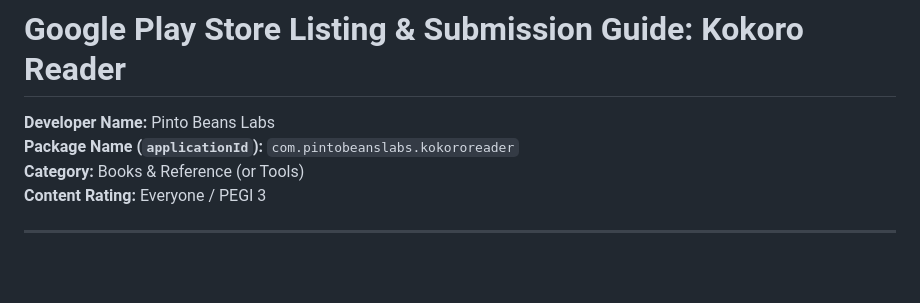
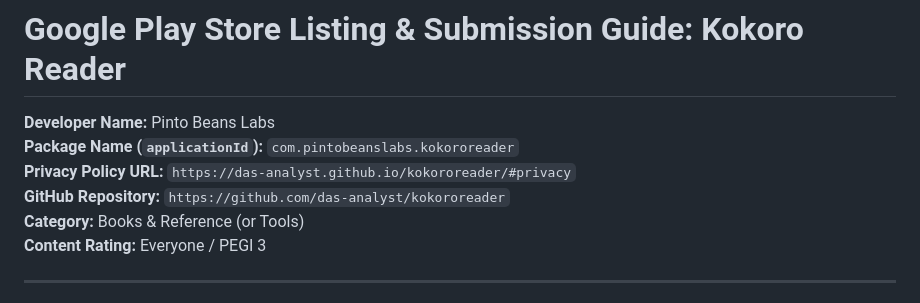
Before and after one commit to das-analyst/kokororeader, a Markdown page: PLAY_STORE_METADATA.md, the part around the change. Drawn GitHub-style; blank space fills up the shorter version.

Commit message:
docs: link live GitHub Pages privacy policy URL in PLAY_STORE_METADATA.md

```diff
--- a/PLAY_STORE_METADATA.md
+++ b/PLAY_STORE_METADATA.md
@@ -2,6 +2,8 @@
 
 **Developer Name:** Pinto Beans Labs
 **Package Name (`applicationId`):** `com.pintobeanslabs.kokororeader`
+**Privacy Policy URL:** `https://das-analyst.github.io/kokororeader/#privacy`
+**GitHub Repository:** `https://github.com/das-analyst/kokororeader`
 **Category:** Books & Reference (or Tools)
 **Content Rating:** Everyone / PEGI 3
 
```
